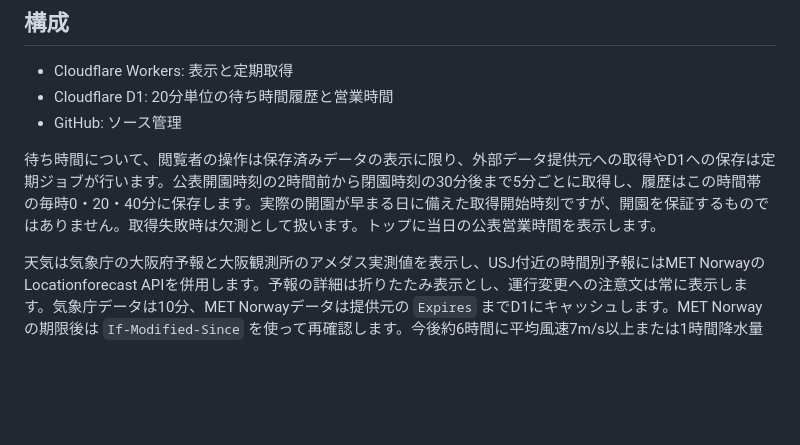
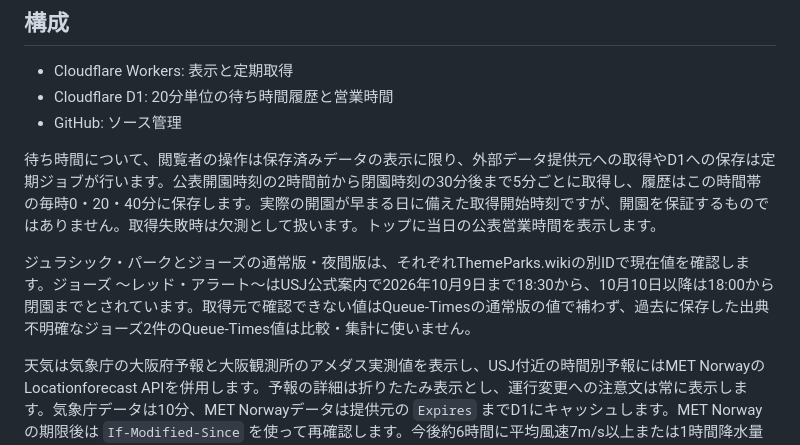
Before and after one commit to ahoro535401/usj-wait-nav, a Markdown page: README.md, the part around the change. Rendered like a GitHub page; blank space fills up the shorter version.

Commit message:
Document JAWS Red Alert identity and operating hours

```diff
--- a/README.md
+++ b/README.md
@@ -11,6 +11,8 @@ USJの公開データをもとに、アトラクションの待ち時間、20分
 - GitHub: ソース管理
 
 待ち時間について、閲覧者の操作は保存済みデータの表示に限り、外部データ提供元への取得やD1への保存は定期ジョブが行います。公表開園時刻の2時間前から閉園時刻の30分後まで5分ごとに取得し、履歴はこの時間帯の毎時0・20・40分に保存します。実際の開園が早まる日に備えた取得開始時刻ですが、開園を保証するものではありません。取得失敗時は欠測として扱います。トップに当日の公表営業時間を表示します。
+
+ジュラシック・パークとジョーズの通常版・夜間版は、それぞれThemeParks.wikiの別IDで現在値を確認します。ジョーズ ～レッド・アラート～はUSJ公式案内で2026年10月9日まで18:30から、10月10日以降は18:00から閉園までとされています。取得元で確認できない値はQueue-Timesの通常版の値で補わず、過去に保存した出典不明確なジョーズ2件のQueue-Times値は比較・集計に使いません。
 
 天気は気象庁の大阪府予報と大阪観測所のアメダス実測値を表示し、USJ付近の時間別予報にはMET NorwayのLocationforecast APIを併用します。予報の詳細は折りたたみ表示とし、運行変更への注意文は常に表示します。気象庁データは10分、MET Norwayデータは提供元の `Expires` までD1にキャッシュします。MET Norwayの期限後は `If-Modified-Since` を使って再確認します。今後約6時間に平均風速7m/s以上または1時間降水量1mm以上の予報があれば注意、平均風速10m/s以上なら強い注意を表示します。最大瞬間風速が提供される場合は10m/s以上も強い注意の対象ですが、USJ付近のMET Norway予報には現在含まれないため、突風の自動判定はできません。数値は当サイトの目安であり、USJの運休基準や運休予測ではありません。お気に入りIDは閲覧者のブラウザーのローカルストレージにのみ保存します。
 
```
